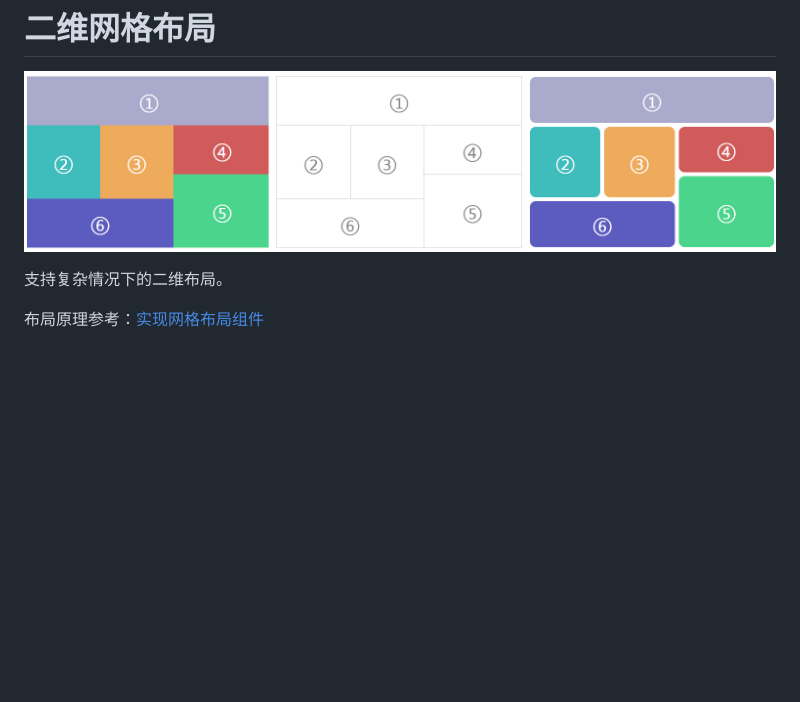
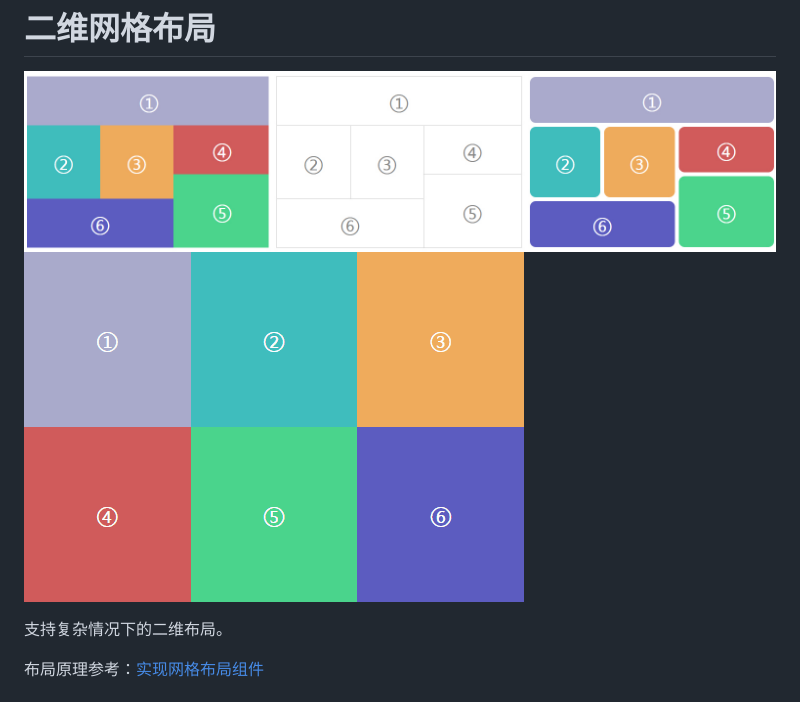
Before and after one commit to Hanks10100/grid, a Markdown page: README.md, the part around the change. Drawn GitHub-style; pictures changed too: grid-layout.gif (added); blank space fills up the shorter version.

Commit message:
添加新的图片示例

```diff
--- a/README.md
+++ b/README.md
@@ -1,6 +1,7 @@
 # 二维网格布局
 
 ![grid-layout](grid-layout.jpg)
+![grid-layout](grid-layout.gif)
 
 支持复杂情况下的二维布局。
 
```
